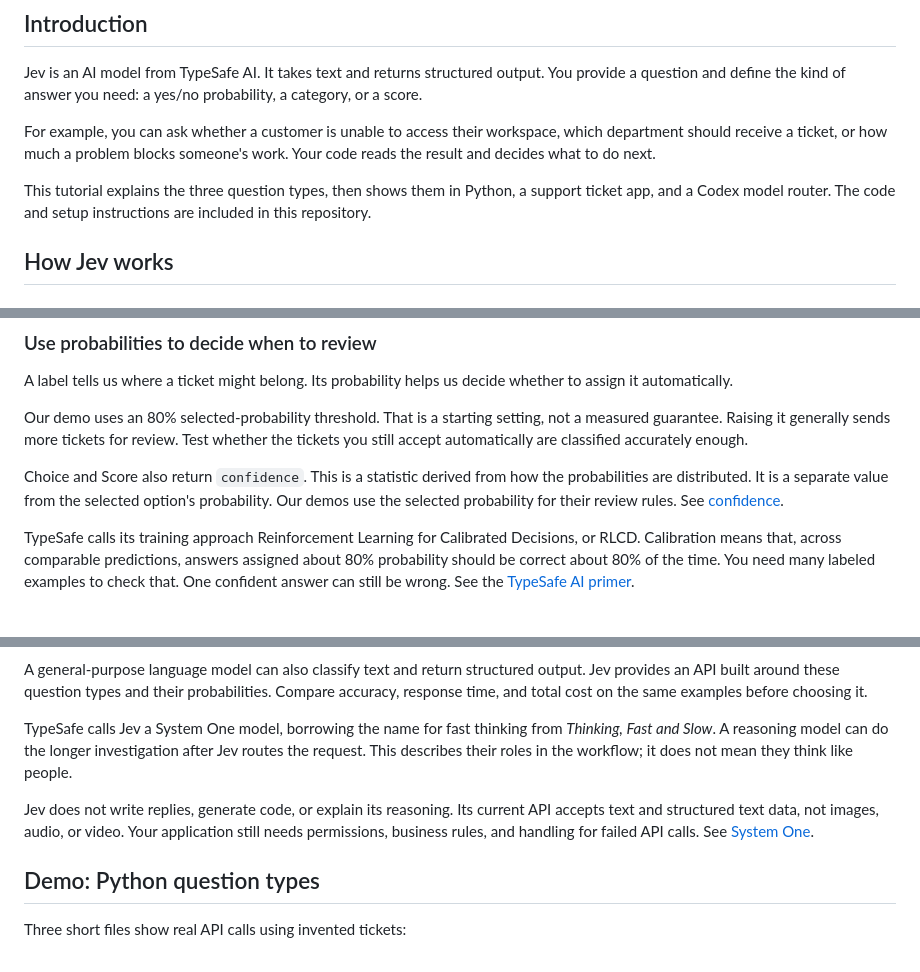
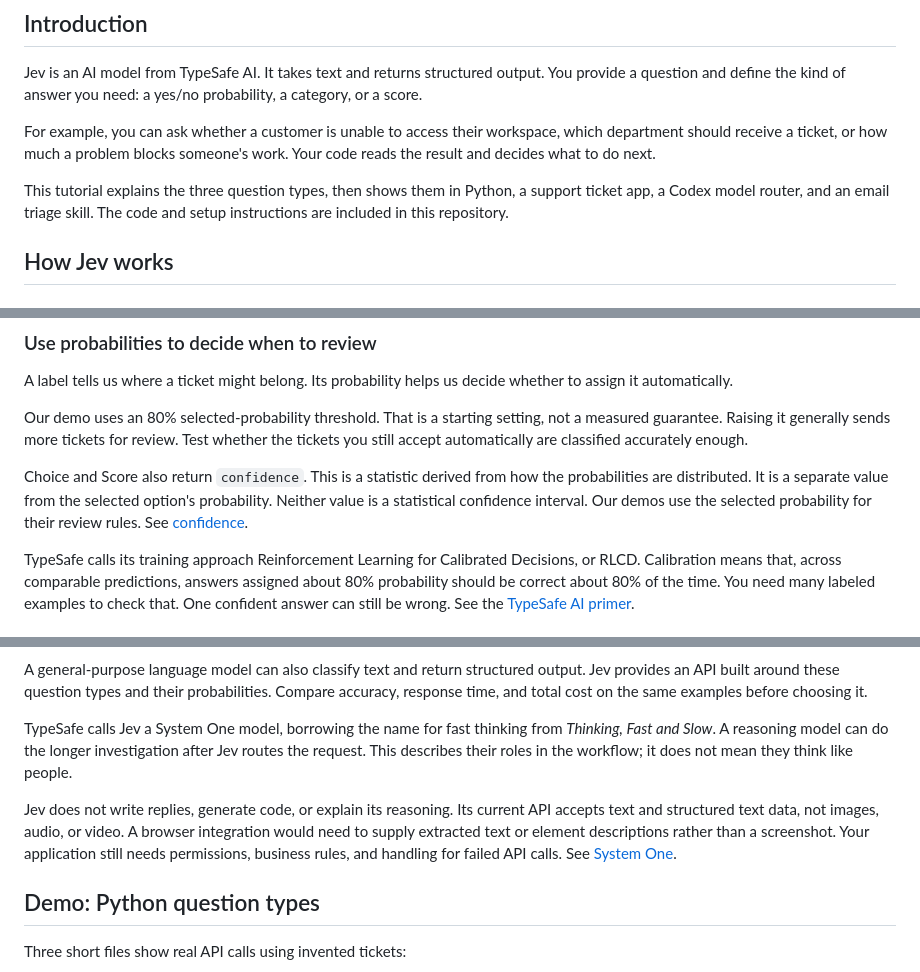
Before and after one commit to owainlewis/jev-examples, a Markdown page: docs/video.md, 3 parts joined by grey strips. Drawn GitHub-style.

```diff
--- a/docs/video.md
+++ b/docs/video.md
@@ -6,7 +6,7 @@ Jev is an AI model from TypeSafe AI. It takes text and returns structured output
 
 For example, you can ask whether a customer is unable to access their workspace, which department should receive a ticket, or how much a problem blocks someone's work. Your code reads the result and decides what to do next.
 
-This tutorial explains the three question types, then shows them in Python, a support ticket app, and a Codex model router. The code and setup instructions are included in this repository.
+This tutorial explains the three question types, then shows them in Python, a support ticket app, a Codex model router, and an email triage skill. The code and setup instructions are included in this repository.
 
 ## How Jev works
 
@@ -129,7 +137,7 @@ A label tells us where a ticket might belong. Its probability helps us decide wh
 
 Our demo uses an 80% selected-probability threshold. That is a starting setting, not a measured guarantee. Raising it generally sends more tickets for review. Test whether the tickets you still accept automatically are classified accurately enough.
 
-Choice and Score also return `confidence`. This is a statistic derived from how the probabilities are distributed. It is a separate value from the selected option's probability. Our demos use the selected probability for their review rules. See [confidence](https://docs.typesafe.ai/confidence).
+Choice and Score also return `confidence`. This is a statistic derived from how the probabilities are distributed. It is a separate value from the selected option's probability. Neither value is a statistical confidence interval. Our demos use the selected probability for their review rules. See [confidence](https://docs.typesafe.ai/confidence).
 
 TypeSafe calls its training approach Reinforcement Learning for Calibrated Decisions, or RLCD. Calibration means that, across comparable predictions, answers assigned about 80% probability should be correct about 80% of the time. You need many labeled examples to check that. One confident answer can still be wrong. See the [TypeSafe AI primer](https://docs.typesafe.ai/introduction/machine-learning-primer).
 
@@ -145,7 +153,7 @@ A general-purpose language model can also classify text and return structured ou
 
 TypeSafe calls Jev a System One model, borrowing the name for fast thinking from *Thinking, Fast and Slow*. A reasoning model can do the longer investigation after Jev routes the request. This describes their roles in the workflow; it does not mean they think like people.
 
-Jev does not write replies, generate code, or explain its reasoning. Its current API accepts text and structured text data, not images, audio, or video. Your application still needs permissions, business rules, and handling for failed API calls. See [System One](https://docs.typesafe.ai/concepts/system-one).
+Jev does not write replies, generate code, or explain its reasoning. Its current API accepts text and structured text data, not images, audio, or video. A browser integration would need to supply extracted text or element descriptions rather than a screenshot. Your application still needs permissions, business rules, and handling for failed API calls. See [System One](https://docs.typesafe.ai/concepts/system-one).
 
 ## Demo: Python question types
 
```
Also changed, not shown: other parts of docs/video.md (+55 -0 lines).
